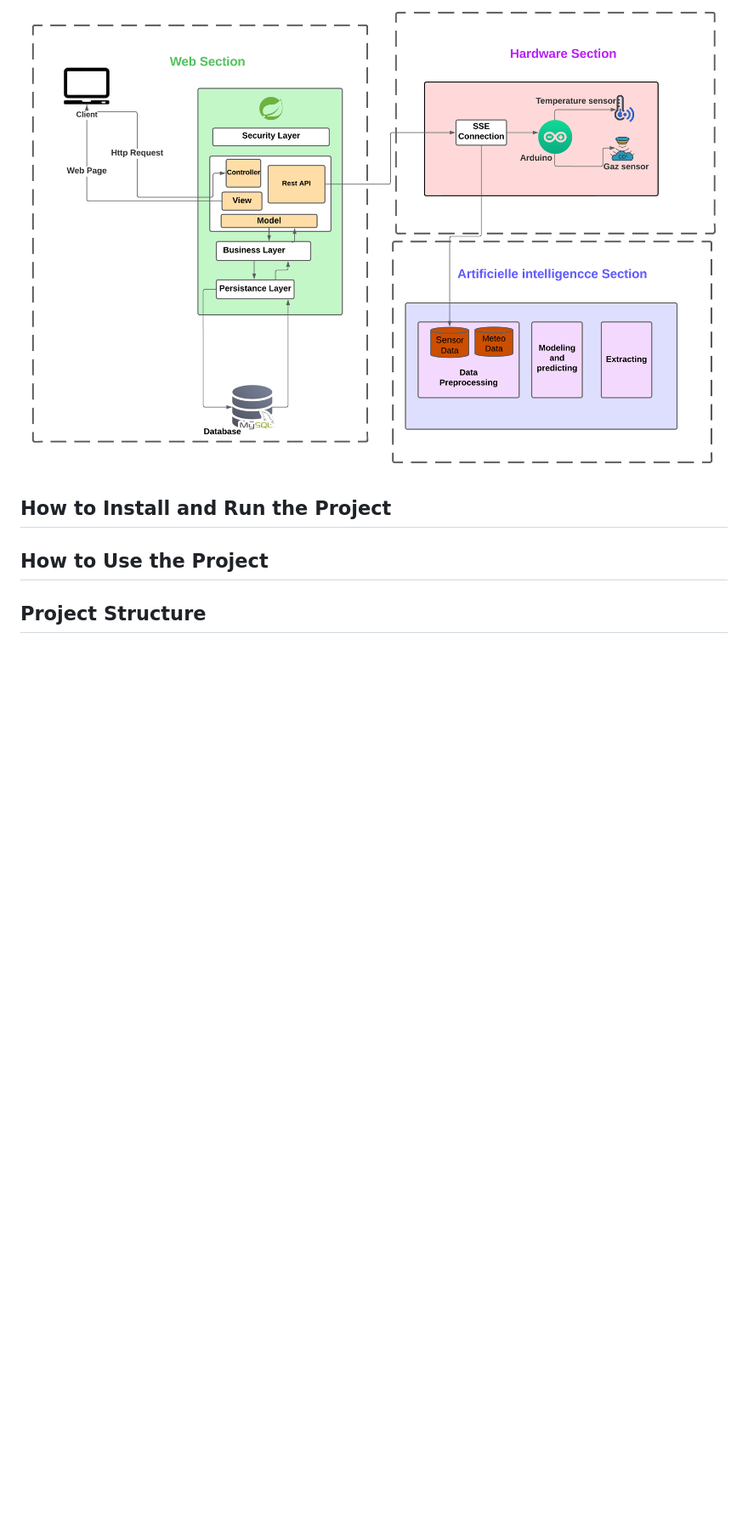
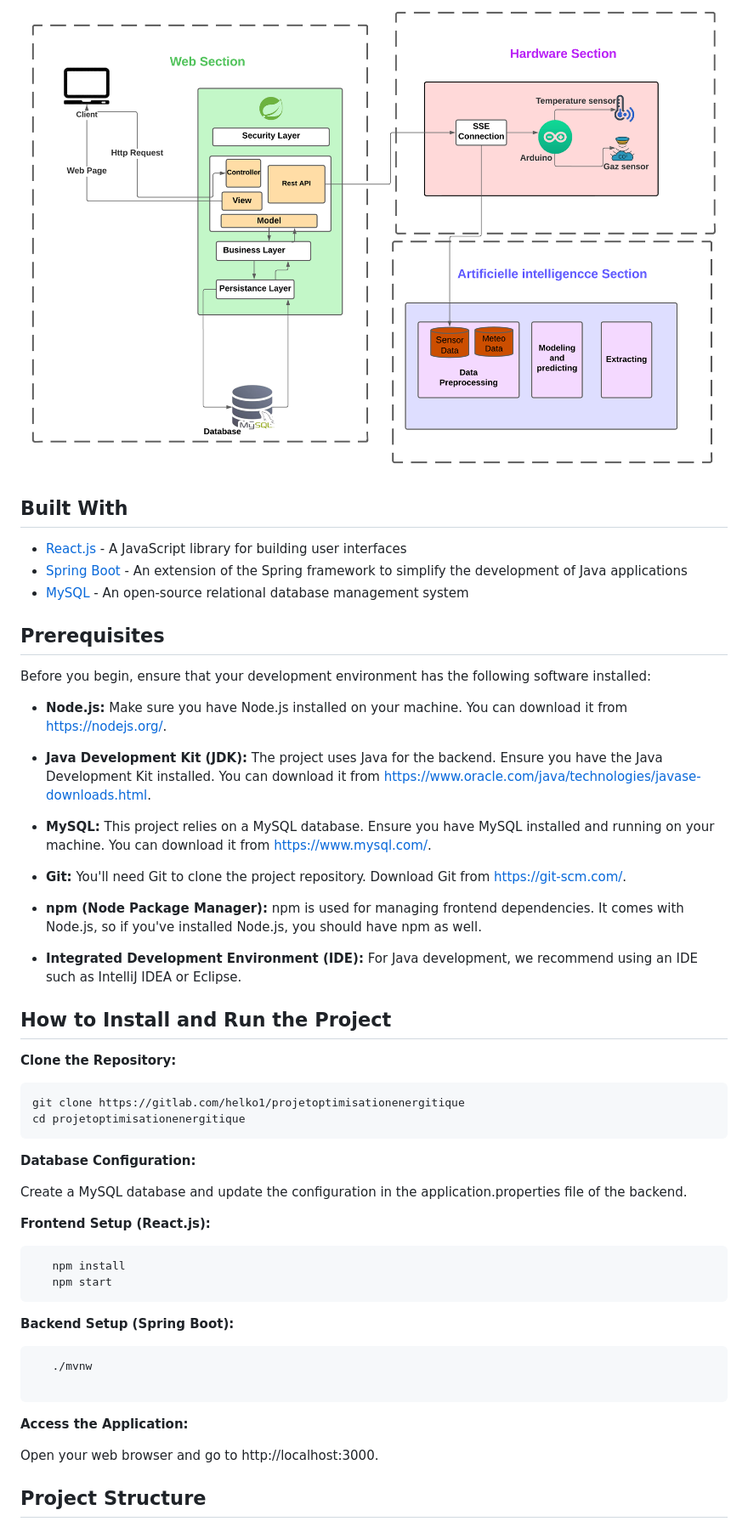
Before and after one commit to RababFhsy/FinalEnergieOptimisation, a Markdown page: README.md, the part around one of its changes. Shown at 85% size. Drawn GitHub-style; blank space fills up the shorter version.

````diff
--- a/README.md
+++ b/README.md
@@ -25,9 +25,56 @@ The software platform developed for this smart building energy optimization proj
 The architecture comprises three distinct sections: application, hardware, and artificial intelligence. In the application section, our energy optimization platform's software architecture utilizes Spring Boot for the backend and React.js for the frontend. Spring Boot controllers manage incoming requests, directing them to the service layer, which houses the application's business logic. This logic interacts with the MySQL database for data storage and retrieval, handling information from sensors. The React.js frontend organizes the user interface into components, promoting a modular and responsive design. React's state management ensures dynamic user experiences, with components making API calls to the Spring Boot backend for real-time data updates. Seamless interaction between the backend and frontend is achieved through RESTful APIs, ensuring efficient data processing and storage with MySQL and delivering an intuitive user interface.
 ![image info](images/archiFinal.png)
 
+## Built With
+
+- [React.js](https://reactjs.org/) - A JavaScript library for building user interfaces
+- [Spring Boot](https://spring.io/projects/spring-boot) - An extension of the Spring framework to simplify the development of Java applications
+- [MySQL](https://www.mysql.com/) - An open-source relational database management system
+
+## Prerequisites
+
+Before you begin, ensure that your development environment has the following software installed:
+
+- **Node.js:** Make sure you have Node.js installed on your machine. You can download it from [https://nodejs.org/](https://nodejs.org/).
+
+- **Java Development Kit (JDK):** The project uses Java for the backend. Ensure you have the Java Development Kit installed. You can download it from [https://www.oracle.com/java/technologies/javase-downloads.html](https://www.oracle.com/java/technologies/javase-downloads.html).
+
+- **MySQL:** This project relies on a MySQL database. Ensure you have MySQL installed and running on your machine. You can download it from [https://www.mysql.com/](https://www.mysql.com/).
+
+- **Git:** You'll need Git to clone the project repository. Download Git from [https://git-scm.com/](https://git-scm.com/).
+
+- **npm (Node Package Manager):** npm is used for managing frontend dependencies. It comes with Node.js, so if you've installed Node.js, you should have npm as well.
+
+- **Integrated Development Environment (IDE):** For Java development, we recommend using an IDE such as IntelliJ IDEA or Eclipse.
+
+
+
 ## How to Install and Run the Project
 
-## How to Use the Project
+**Clone the Repository:**
+   ```bash
+   git clone https://gitlab.com/helko1/projetoptimisationenergitique
+   cd projetoptimisationenergitique
+  ```
+
+**Database Configuration:**
+
+Create a MySQL database and update the configuration in the application.properties file of the backend.
+
+**Frontend Setup (React.js):**
+```bash
+   npm install
+   npm start
+  ```
+
+**Backend Setup (Spring Boot):**
+```bash
+   ./mvnw
+
+  ```
+**Access the Application:**
+
+Open your web browser and go to http://localhost:3000.
 
 ## Project Structure
 
````
Also changed, not shown: other parts of README.md (+6 -6 lines).
